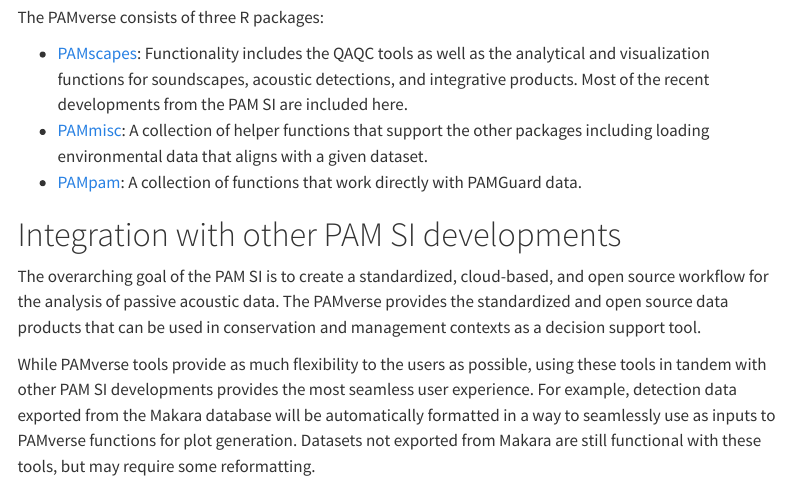
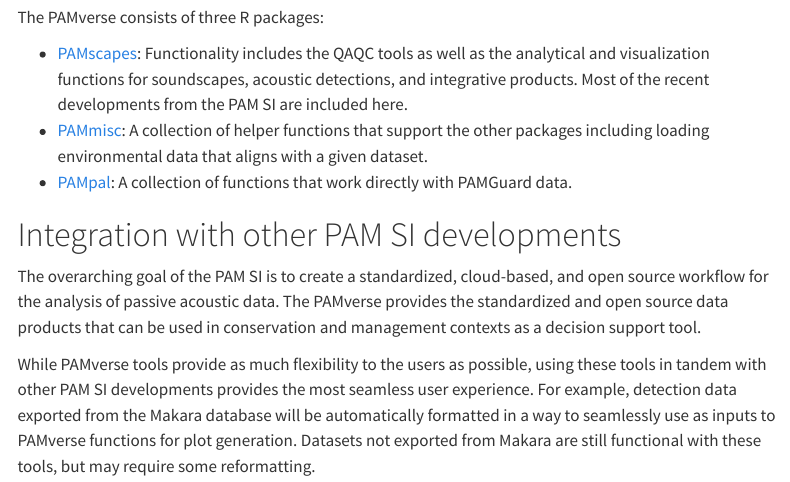
Before and after one commit to nmfs-ost/PAMverse, a Quarto document (index.qmd): the page in a window 1100 px wide, from 660 px down. Rendered offline with R 4.5, knitr and Pandoc in place of Quarto, with nearby package versions; menus at the side of the page are left out.

Commit message:
spelling mistake fix

```diff
--- a/index.qmd
+++ b/index.qmd
@@ -22,7 +22,7 @@
 
   * [PAMscapes](https://github.com/TaikiSan21/PAMscapes): Functionality includes the QAQC tools as well as the analytical and visualization functions for soundscapes, acoustic detections, and integrative products. Most of the recent developments from the PAM SI are included here.
   * [PAMmisc](https://github.com/TaikiSan21/PAMmisc): A collection of helper functions that support the other packages including loading environmental data that aligns with a given dataset.
-  * [PAMpam](https://github.com/TaikiSan21/PAMpal): A collection of functions that work directly with PAMGuard data.
+  * [PAMpal](https://github.com/TaikiSan21/PAMpal): A collection of functions that work directly with PAMGuard data.
 
 # Integration with other PAM SI developments
 The overarching goal of the PAM SI is to create a standardized, cloud-based, and open source workflow for the analysis of passive acoustic data. The PAMverse provides the standardized and open source data products that can be used in conservation and management contexts as a decision support tool.
```
